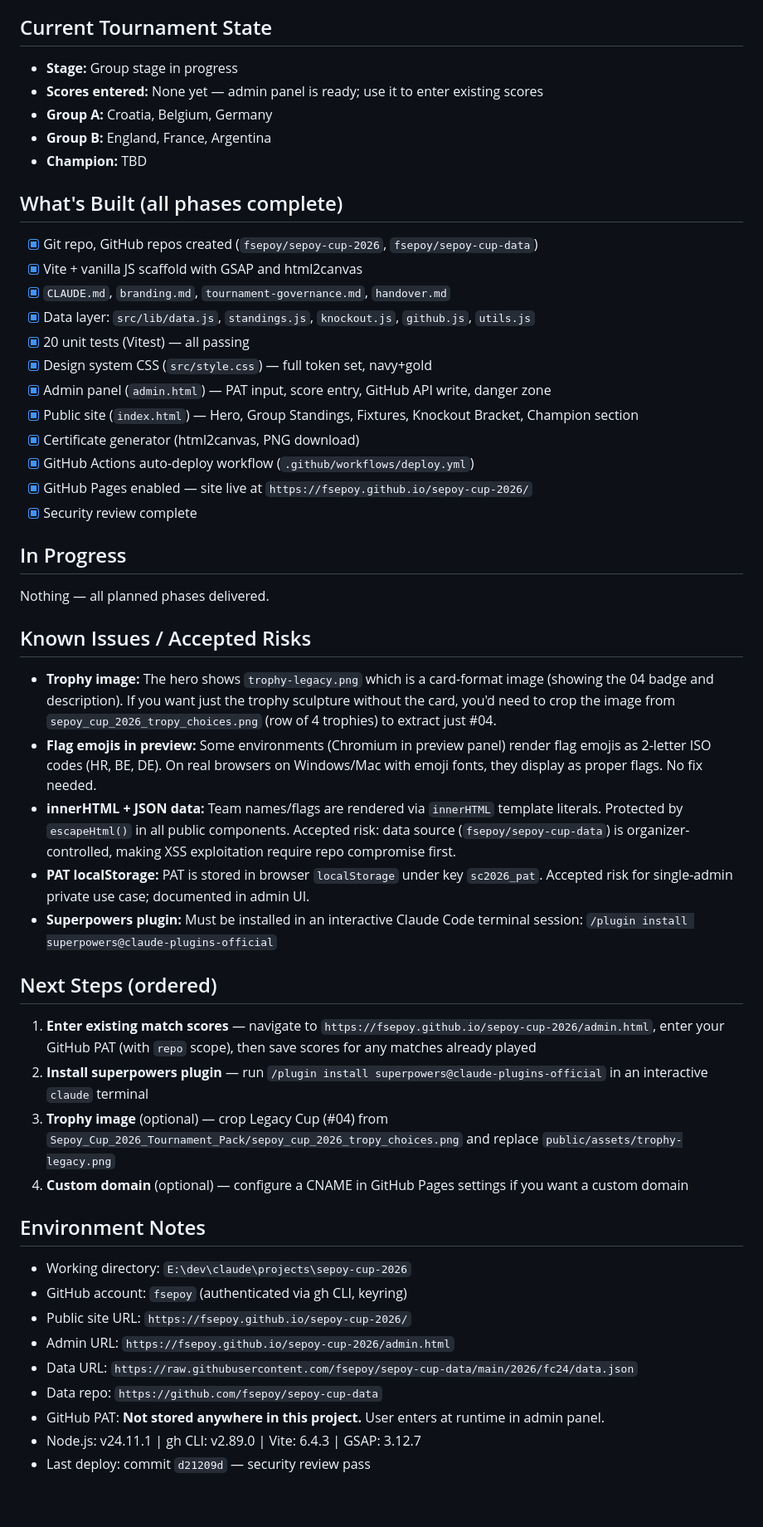
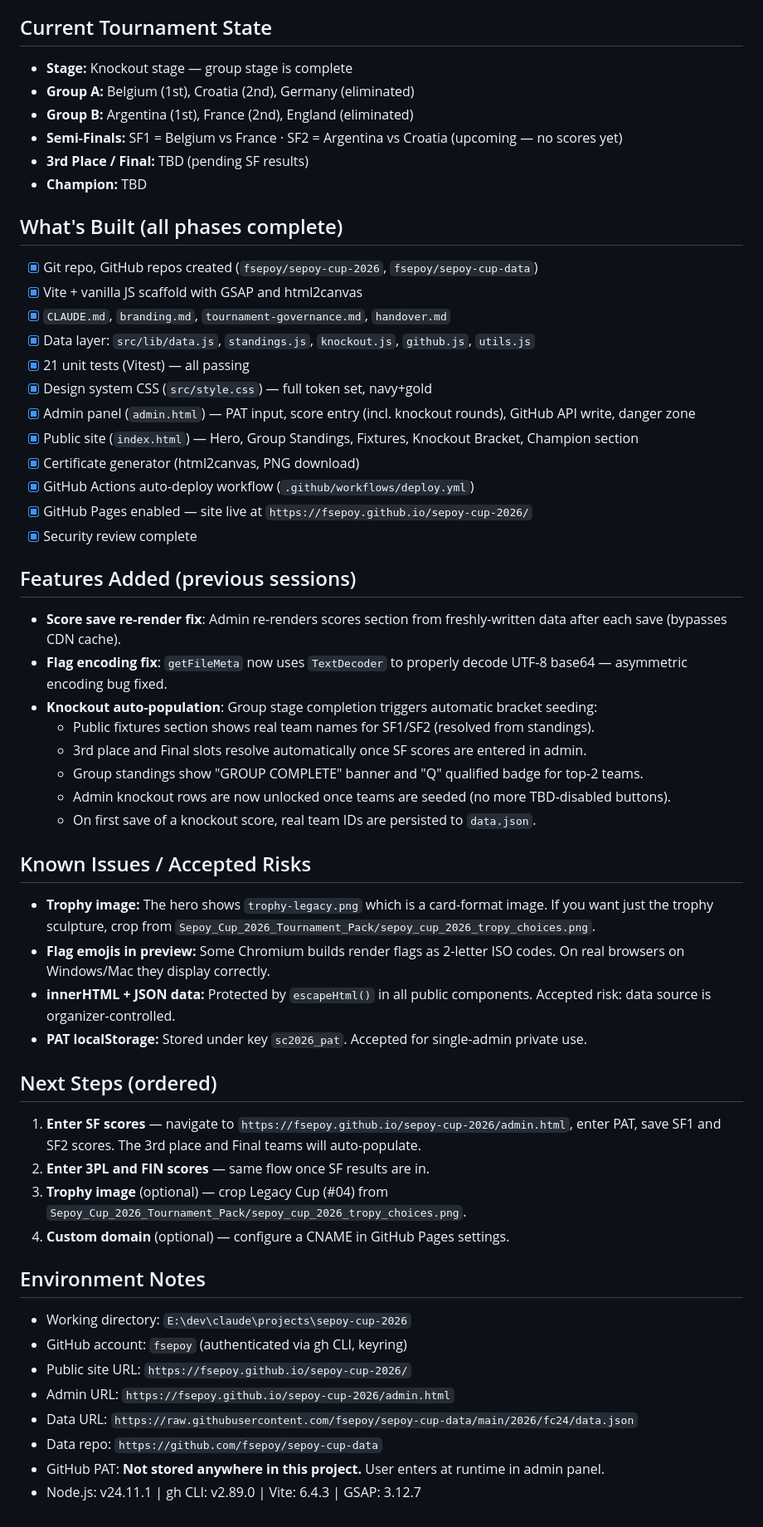
Before and after one commit to fsepoy/sepoy-cup-2026, a Markdown page: handover.md, the part around the change. Shown: that part at 83% size. Drawn GitHub-style.

```diff
--- a/handover.md
+++ b/handover.md
@@ -4,10 +4,11 @@ This document captures the current state of the project for continuity between s
 
 ## Current Tournament State
 
-- **Stage:** Group stage in progress
-- **Scores entered:** None yet — admin panel is ready; use it to enter existing scores
-- **Group A:** Croatia, Belgium, Germany
-- **Group B:** England, France, Argentina
+- **Stage:** Knockout stage — group stage is complete
+- **Group A:** Belgium (1st), Croatia (2nd), Germany (eliminated)
+- **Group B:** Argentina (1st), France (2nd), England (eliminated)
+- **Semi-Finals:** SF1 = Belgium vs France · SF2 = Argentina vs Croatia (upcoming — no scores yet)
+- **3rd Place / Final:** TBD (pending SF results)
 - **Champion:** TBD
 
 ## What's Built (all phases complete)
@@ -16,33 +17,39 @@ This document captures the current state of the project for continuity between s
 - [x] Vite + vanilla JS scaffold with GSAP and html2canvas
 - [x] `CLAUDE.md`, `branding.md`, `tournament-governance.md`, `handover.md`
 - [x] Data layer: `src/lib/data.js`, `standings.js`, `knockout.js`, `github.js`, `utils.js`
-- [x] 20 unit tests (Vitest) — all passing
+- [x] 21 unit tests (Vitest) — all passing
 - [x] Design system CSS (`src/style.css`) — full token set, navy+gold
-- [x] Admin panel (`admin.html`) — PAT input, score entry, GitHub API write, danger zone
+- [x] Admin panel (`admin.html`) — PAT input, score entry (incl. knockout rounds), GitHub API write, danger zone
 - [x] Public site (`index.html`) — Hero, Group Standings, Fixtures, Knockout Bracket, Champion section
 - [x] Certificate generator (html2canvas, PNG download)
 - [x] GitHub Actions auto-deploy workflow (`.github/workflows/deploy.yml`)
 - [x] GitHub Pages enabled — site live at `https://fsepoy.github.io/sepoy-cup-2026/`
 - [x] Security review complete
 
-## In Progress
+## Features Added (previous sessions)
 
-Nothing — all planned phases delivered.
+- **Score save re-render fix**: Admin re-renders scores section from freshly-written data after each save (bypasses CDN cache).
+- **Flag encoding fix**: `getFileMeta` now uses `TextDecoder` to properly decode UTF-8 base64 — asymmetric encoding bug fixed.
+- **Knockout auto-population**: Group stage completion triggers automatic bracket seeding:
+  - Public fixtures section shows real team names for SF1/SF2 (resolved from standings).
+  - 3rd place and Final slots resolve automatically once SF scores are entered in admin.
+  - Group standings show "GROUP COMPLETE" banner and "Q" qualified badge for top-2 teams.
+  - Admin knockout rows are now unlocked once teams are seeded (no more TBD-disabled buttons).
+  - On first save of a knockout score, real team IDs are persisted to `data.json`.
 
 ## Known Issues / Accepted Risks
 
-- **Trophy image:** The hero shows `trophy-legacy.png` which is a card-format image (showing the 04 badge and description). If you want just the trophy sculpture without the card, you'd need to crop the image from `sepoy_cup_2026_tropy_choices.png` (row of 4 trophies) to extract just #04.
-- **Flag emojis in preview:** Some environments (Chromium in preview panel) render flag emojis as 2-letter ISO codes (HR, BE, DE). On real browsers on Windows/Mac with emoji fonts, they display as proper flags. No fix needed.
-- **innerHTML + JSON data:** Team names/flags are rendered via `innerHTML` template literals. Protected by `escapeHtml()` in all public components. Accepted risk: data source (`fsepoy/sepoy-cup-data`) is organizer-controlled, making XSS exploitation require repo compromise first.
-- **PAT localStorage:** PAT is stored in browser `localStorage` under key `sc2026_pat`. Accepted risk for single-admin private use case; documented in admin UI.
-- **Superpowers plugin:** Must be installed in an interactive Claude Code terminal session: `/plugin install superpowers@claude-plugins-official`
+- **Trophy image:** The hero shows `trophy-legacy.png` which is a card-format image. If you want just the trophy sculpture, crop from `Sepoy_Cup_2026_Tournament_Pack/sepoy_cup_2026_tropy_choices.png`.
+- **Flag emojis in preview:** Some Chromium builds render flags as 2-letter ISO codes. On real browsers on Windows/Mac they display correctly.
+- **innerHTML + JSON data:** Protected by `escapeHtml()` in all public components. Accepted risk: data source is organizer-controlled.
+- **PAT localStorage:** Stored under key `sc2026_pat`. Accepted for single-admin private use.
 
 ## Next Steps (ordered)
 
-1. **Enter existing match scores** — navigate to `https://fsepoy.github.io/sepoy-cup-2026/admin.html`, enter your GitHub PAT (with `repo` scope), then save scores for any matches already played
-2. **Install superpowers plugin** — run `/plugin install superpowers@claude-plugins-official` in an interactive `claude` terminal
-3. **Trophy image** (optional) — crop Legacy Cup (#04) from `Sepoy_Cup_2026_Tournament_Pack/sepoy_cup_2026_tropy_choices.png` and replace `public/assets/trophy-legacy.png`
-4. **Custom domain** (optional) — configure a CNAME in GitHub Pages settings if you want a custom domain
+1. **Enter SF scores** — navigate to `https://fsepoy.github.io/sepoy-cup-2026/admin.html`, enter PAT, save SF1 and SF2 scores. The 3rd place and Final teams will auto-populate.
+2. **Enter 3PL and FIN scores** — same flow once SF results are in.
+3. **Trophy image** (optional) — crop Legacy Cup (#04) from `Sepoy_Cup_2026_Tournament_Pack/sepoy_cup_2026_tropy_choices.png`.
+4. **Custom domain** (optional) — configure a CNAME in GitHub Pages settings.
 
 ## Environment Notes
 
@@ -54,4 +61,3 @@ Nothing — all planned phases delivered.
 - Data repo: `https://github.com/fsepoy/sepoy-cup-data`
 - GitHub PAT: **Not stored anywhere in this project.** User enters at runtime in admin panel.
 - Node.js: v24.11.1 | gh CLI: v2.89.0 | Vite: 6.4.3 | GSAP: 3.12.7
-- Last deploy: commit `d21209d` — security review pass
```
Also changed, not shown: README.md (+4 -0 lines), docs/screenshots/claude-icon-small.png (added), docs/screenshots/claude-icon.png (added), 6 other files.
